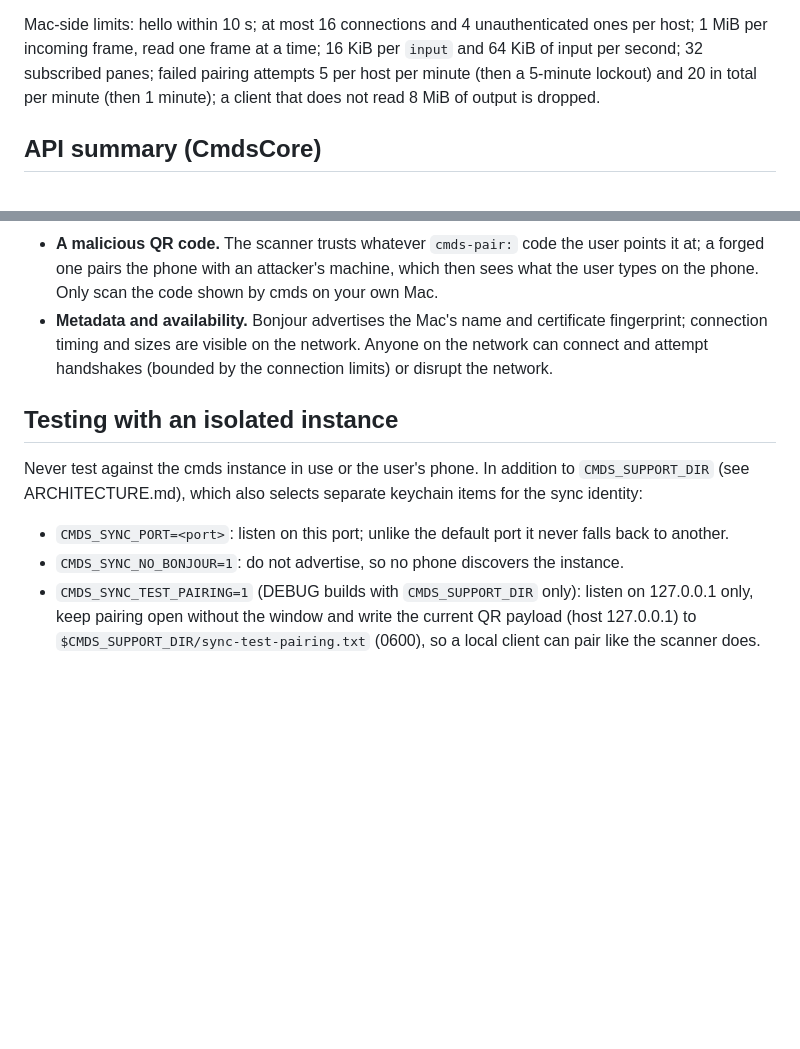
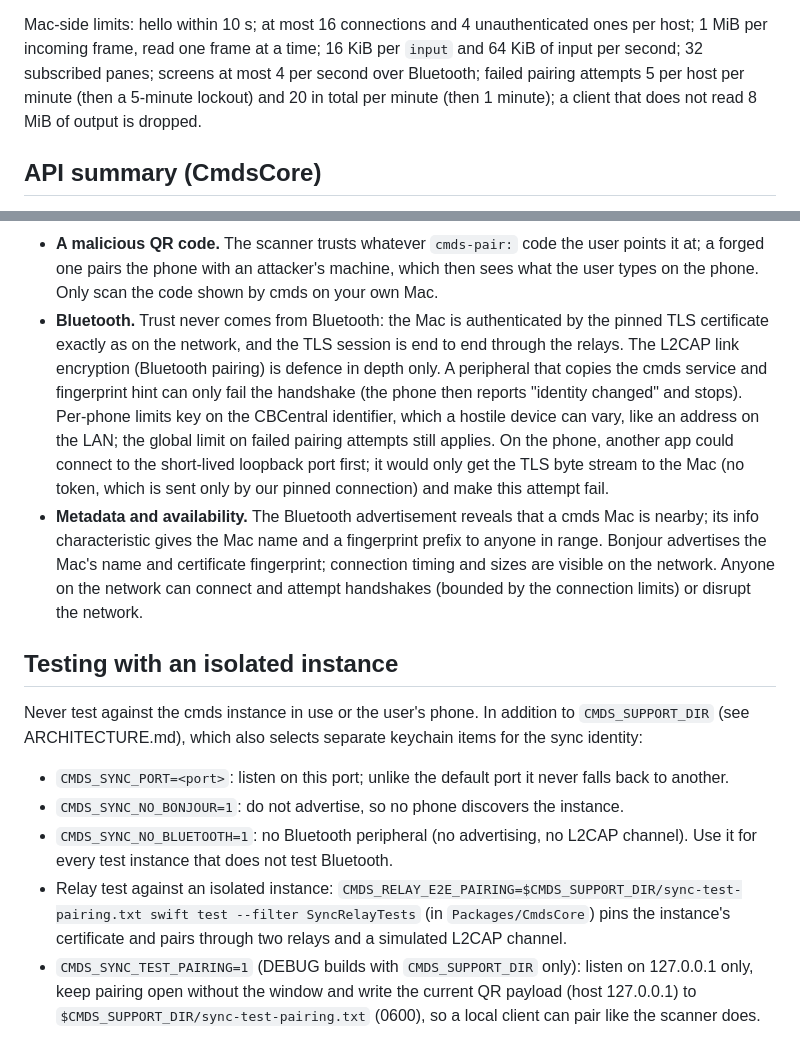
Before and after one commit to nntokyo/cmds, a Markdown page: docs/SYNC.md, 2 parts joined by grey strips. Rendered like a GitHub page; blank space fills up the shorter version.

```diff
--- a/docs/SYNC.md
+++ b/docs/SYNC.md
@@ -134,7 +178,7 @@ pairing. The user re-pairs (scan the new QR code) or cancels.
 
 Mac-side limits: hello within 10 s; at most 16 connections and 4 unauthenticated ones per host; 1 MiB
 per incoming frame, read one frame at a time; 16 KiB per `input` and 64 KiB of input per second;
-32 subscribed panes; failed pairing attempts 5 per host per minute (then a 5-minute lockout) and 20 in
+32 subscribed panes; screens at most 4 per second over Bluetooth; failed pairing attempts 5 per host per minute (then a 5-minute lockout) and 20 in
 total per minute (then 1 minute); a client that does not read 8 MiB of output is dropped.
 
 ## API summary (CmdsCore)
@@ -192,7 +236,16 @@ total per minute (then 1 minute); a client that does not read 8 MiB of output is
 - **A malicious QR code.** The scanner trusts whatever `cmds-pair:` code the user points it at; a
   forged one pairs the phone with an attacker's machine, which then sees what the user types on the
   phone. Only scan the code shown by cmds on your own Mac.
-- **Metadata and availability.** Bonjour advertises the Mac's name and certificate fingerprint;
+- **Bluetooth.** Trust never comes from Bluetooth: the Mac is authenticated by the pinned TLS
+  certificate exactly as on the network, and the TLS session is end to end through the relays. The
+  L2CAP link encryption (Bluetooth pairing) is defence in depth only. A peripheral that copies the cmds
+  service and fingerprint hint can only fail the handshake (the phone then reports "identity changed"
+  and stops). Per-phone limits key on the CBCentral identifier, which a hostile device can vary, like an
+  address on the LAN; the global limit on failed pairing attempts still applies. On the phone, another
+  app could connect to the short-lived loopback port first; it would only get the TLS byte stream to the
+  Mac (no token, which is sent only by our pinned connection) and make this attempt fail.
+- **Metadata and availability.** The Bluetooth advertisement reveals that a cmds Mac is nearby; its info
+  characteristic gives the Mac name and a fingerprint prefix to anyone in range. Bonjour advertises the Mac's name and certificate fingerprint;
   connection timing and sizes are visible on the network. Anyone on the network can connect and
   attempt handshakes (bounded by the connection limits) or disrupt the network.
 
@@ -203,6 +256,11 @@ Never test against the cmds instance in use or the user's phone. In addition to
 
 - `CMDS_SYNC_PORT=<port>`: listen on this port; unlike the default port it never falls back to another.
 - `CMDS_SYNC_NO_BONJOUR=1`: do not advertise, so no phone discovers the instance.
+- `CMDS_SYNC_NO_BLUETOOTH=1`: no Bluetooth peripheral (no advertising, no L2CAP channel). Use it for
+  every test instance that does not test Bluetooth.
+- Relay test against an isolated instance: `CMDS_RELAY_E2E_PAIRING=$CMDS_SUPPORT_DIR/sync-test-pairing.txt
+  swift test --filter SyncRelayTests` (in `Packages/CmdsCore`) pins the instance's certificate and pairs
+  through two relays and a simulated L2CAP channel.
 - `CMDS_SYNC_TEST_PAIRING=1` (DEBUG builds with `CMDS_SUPPORT_DIR` only): listen on 127.0.0.1 only,
   keep pairing open without the window and write the current QR payload (host 127.0.0.1) to
   `$CMDS_SUPPORT_DIR/sync-test-pairing.txt` (0600), so a local client can pair like the scanner does.
```
Also changed, not shown: other parts of docs/SYNC.md (+44 -0 lines), docs/ARCHITECTURE.md (+1 -1 lines).
